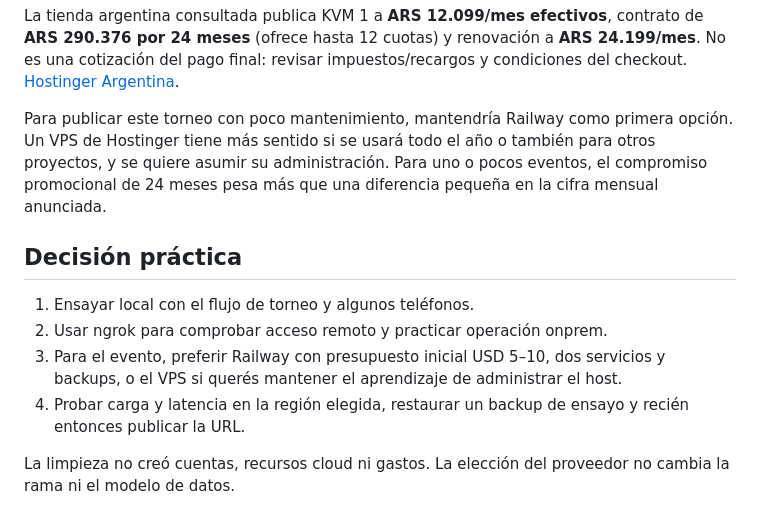
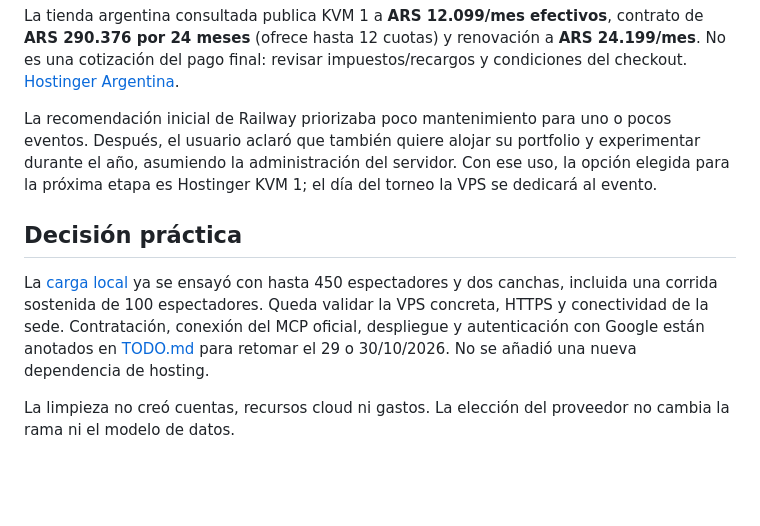
Before and after one commit to lopezjuanma96/VolleyballScorer, a Markdown page: docs/hosting.md, the part around the change. Rendered like a GitHub page; blank space fills up the shorter version.

```diff
--- a/docs/hosting.md
+++ b/docs/hosting.md
@@ -57,13 +57,10 @@ La oferta internacional KVM 1 consultada publica **USD 6,49/mes efectivos**, con
 
 La tienda argentina consultada publica KVM 1 a **ARS 12.099/mes efectivos**, contrato de **ARS 290.376 por 24 meses** (ofrece hasta 12 cuotas) y renovación a **ARS 24.199/mes**. No es una cotización del pago final: revisar impuestos/recargos y condiciones del checkout. [Hostinger Argentina](https://www.hostinger.com/ar/vps-argentina).
 
-Para publicar este torneo con poco mantenimiento, mantendría Railway como primera opción. Un VPS de Hostinger tiene más sentido si se usará todo el año o también para otros proyectos, y se quiere asumir su administración. Para uno o pocos eventos, el compromiso promocional de 24 meses pesa más que una diferencia pequeña en la cifra mensual anunciada.
+La recomendación inicial de Railway priorizaba poco mantenimiento para uno o pocos eventos. Después, el usuario aclaró que también quiere alojar su portfolio y experimentar durante el año, asumiendo la administración del servidor. Con ese uso, la opción elegida para la próxima etapa es Hostinger KVM 1; el día del torneo la VPS se dedicará al evento.
 
 ## Decisión práctica
 
-1. Ensayar local con el flujo de torneo y algunos teléfonos.
-2. Usar ngrok para comprobar acceso remoto y practicar operación onprem.
-3. Para el evento, preferir Railway con presupuesto inicial USD 5–10, dos servicios y backups, o el VPS si querés mantener el aprendizaje de administrar el host.
-4. Probar carga y latencia en la región elegida, restaurar un backup de ensayo y recién entonces publicar la URL.
+La [carga local](load-testing.md) ya se ensayó con hasta 450 espectadores y dos canchas, incluida una corrida sostenida de 100 espectadores. Queda validar la VPS concreta, HTTPS y conectividad de la sede. Contratación, conexión del MCP oficial, despliegue y autenticación con Google están anotados en [TODO.md](../TODO.md) para retomar el 29 o 30/10/2026. No se añadió una nueva dependencia de hosting.
 
 La limpieza no creó cuentas, recursos cloud ni gastos. La elección del proveedor no cambia la rama ni el modelo de datos.
```
Also changed, not shown: README.md (+1 -0 lines), TODO.md (added, +9 -0 lines).
